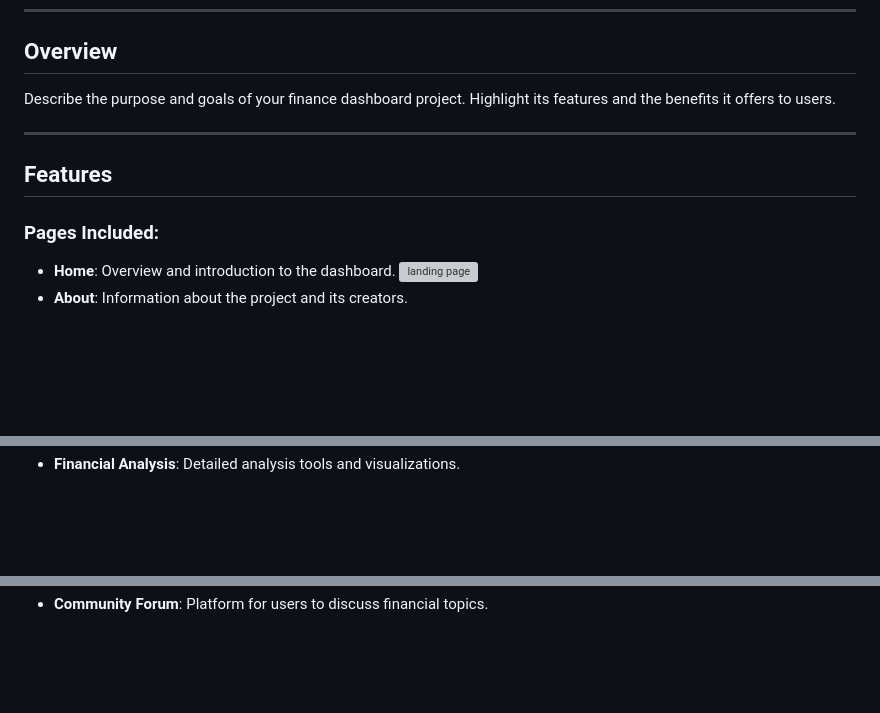
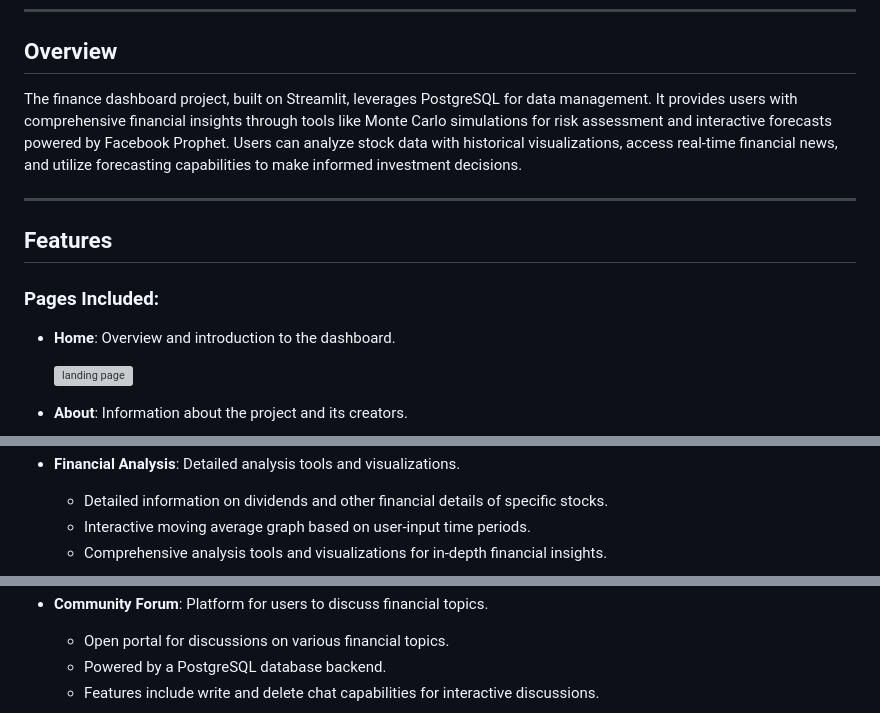
Before and after one commit to PKhetan0208/Finance-Dashboard, a Markdown page: README.md, 3 parts joined by grey strips. Drawn GitHub-style; blank space fills up the shorter version; grey boxes are pictures that could not be loaded.

```diff
--- a/README.md
+++ b/README.md
@@ -14,7 +14,8 @@ Welcome to the Finance Dashboard project! This dashboard provides various financ
 
 ## Overview
 
-Describe the purpose and goals of your finance dashboard project. Highlight its features and the benefits it offers to users.
+The finance dashboard project, built on Streamlit, leverages PostgreSQL for data management. It provides users with comprehensive financial insights through tools like Monte Carlo simulations for risk assessment and interactive forecasts powered by Facebook Prophet. Users can analyze stock data with historical visualizations, access real-time financial news, and utilize forecasting capabilities to make informed investment decisions.
+
 
 ---
 
@@ -23,7 +24,9 @@ Describe the purpose and goals of your finance dashboard project. Highlight its
 ### Pages Included:
 
 - **Home**: Overview and introduction to the dashboard.
+
   ![landing page](https://github.com/PKhetan0208/Finance-Dashboard/blob/main/Images/Landing%20Page.png)
 - **About**: Information about the project and its creators.
+
   ![about](https://github.com/PKhetan0208/Finance-Dashboard/blob/main/Images/About.png)
 - **News**: Latest financial news and updates.
@@ -35,8 +50,16 @@ Describe the purpose and goals of your finance dashboard project. Highlight its
   ![montecarlo](https://github.com/PKhetan0208/Finance-Dashboard/blob/main/Images/MonteCarlo.png)
 - **Financial Analysis**: Detailed analysis tools and visualizations.
+  - Detailed information on dividends and other financial details of specific stocks.
+  - Interactive moving average graph based on user-input time periods.
+  - Comprehensive analysis tools and visualizations for in-depth financial insights.
+
   ![fin1](https://github.com/PKhetan0208/Finance-Dashboard/blob/main/Images/Financial%20Analysis_1.png)
   ![fin2](https://github.com/PKhetan0208/Finance-Dashboard/blob/main/Images/Financial%20Analysis_2.png)
 - **Community Forum**: Platform for users to discuss financial topics.
+  - Open portal for discussions on various financial topics.
+  - Powered by a PostgreSQL database backend.
+  - Features include write and delete chat capabilities for interactive discussions.
+
   ![forum](https://github.com/PKhetan0208/Finance-Dashboard/blob/main/Images/Community%20Forum.png)
 
 ### Technologies Used:
```
Also changed, not shown: other parts of README.md (+21 -4 lines).
